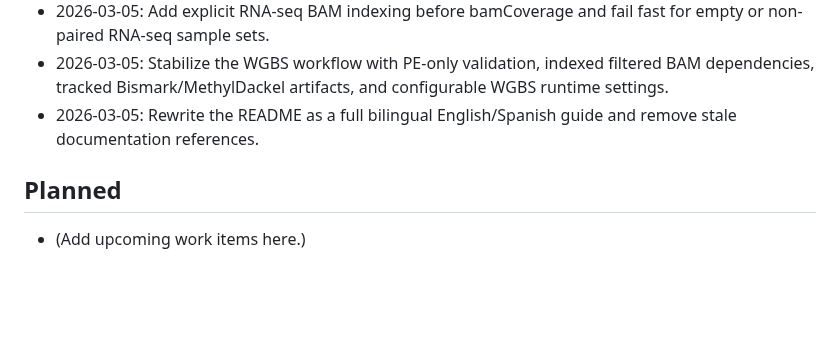
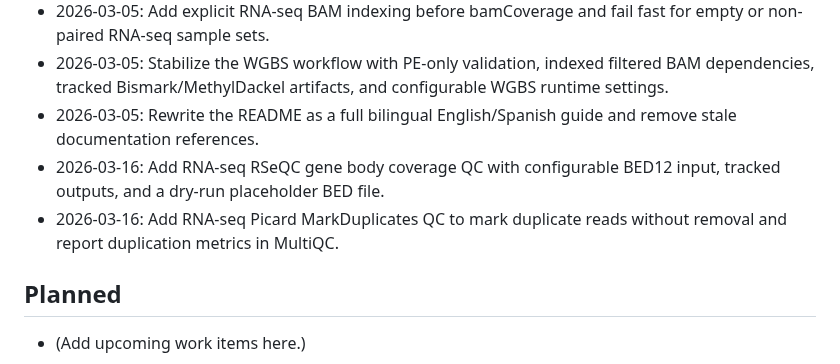
Before and after one commit to jesgj/snakemake-hydra, a Markdown page: backlog.md, the part around the change. Drawn GitHub-style; blank space fills up the shorter version.

```diff
--- a/backlog.md
+++ b/backlog.md
@@ -9,6 +9,8 @@ Track notable changes and implementation work here.
 - 2026-03-05: Add explicit RNA-seq BAM indexing before bamCoverage and fail fast for empty or non-paired RNA-seq sample sets.
 - 2026-03-05: Stabilize the WGBS workflow with PE-only validation, indexed filtered BAM dependencies, tracked Bismark/MethylDackel artifacts, and configurable WGBS runtime settings.
 - 2026-03-05: Rewrite the README as a full bilingual English/Spanish guide and remove stale documentation references.
+- 2026-03-16: Add RNA-seq RSeQC gene body coverage QC with configurable BED12 input, tracked outputs, and a dry-run placeholder BED file.
+- 2026-03-16: Add RNA-seq Picard MarkDuplicates QC to mark duplicate reads without removal and report duplication metrics in MultiQC.
 
 ## Planned
 - (Add upcoming work items here.)
```
Also changed, not shown: README.md (+49 -1 lines), logo.png (added), snakemake-hydra-logo.png (deleted), 9 other files.
